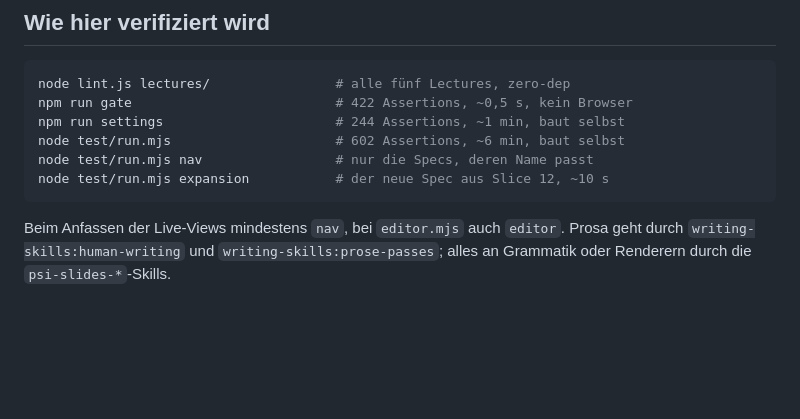
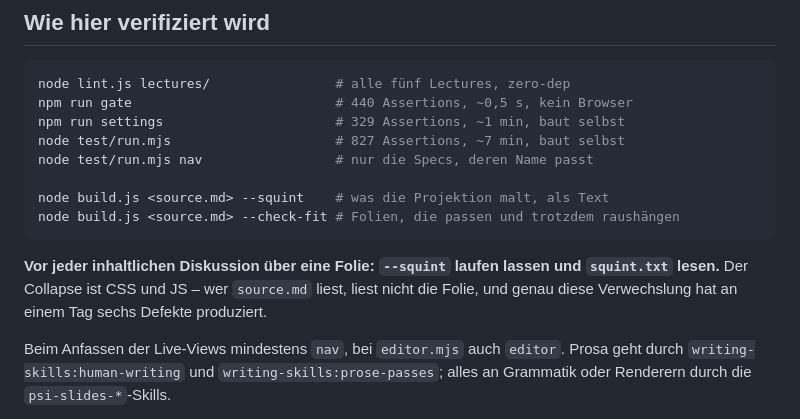
Before and after one commit to UBA-PSI/psi-slides, a Markdown page: TODO-tutorial-lecture.md, the part around the change. Rendered like a GitHub page; blank space fills up the shorter version.

````diff
--- a/TODO-tutorial-lecture.md
+++ b/TODO-tutorial-lecture.md
@@ -68,12 +68,19 @@ fünf Sekunden beantwortet.
 
 ```bash
 node lint.js lectures/                # alle fünf Lectures, zero-dep
-npm run gate                          # 422 Assertions, ~0,5 s, kein Browser
-npm run settings                      # 244 Assertions, ~1 min, baut selbst
-node test/run.mjs                     # 602 Assertions, ~6 min, baut selbst
+npm run gate                          # 440 Assertions, ~0,5 s, kein Browser
+npm run settings                      # 329 Assertions, ~1 min, baut selbst
+node test/run.mjs                     # 827 Assertions, ~7 min, baut selbst
 node test/run.mjs nav                 # nur die Specs, deren Name passt
-node test/run.mjs expansion           # der neue Spec aus Slice 12, ~10 s
+
+node build.js <source.md> --squint    # was die Projektion malt, als Text
+node build.js <source.md> --check-fit # Folien, die passen und trotzdem raushängen
 ```
+
+**Vor jeder inhaltlichen Diskussion über eine Folie: `--squint` laufen lassen
+und `squint.txt` lesen.** Der Collapse ist CSS und JS – wer `source.md` liest,
+liest nicht die Folie, und genau diese Verwechslung hat an einem Tag sechs
+Defekte produziert.
 
 Beim Anfassen der Live-Views mindestens `nav`, bei `editor.mjs` auch `editor`.
 Prosa geht durch `writing-skills:human-writing` und
````
Also changed, not shown: CLAUDE.md (+19 -38 lines), README.md (+3 -0 lines).
